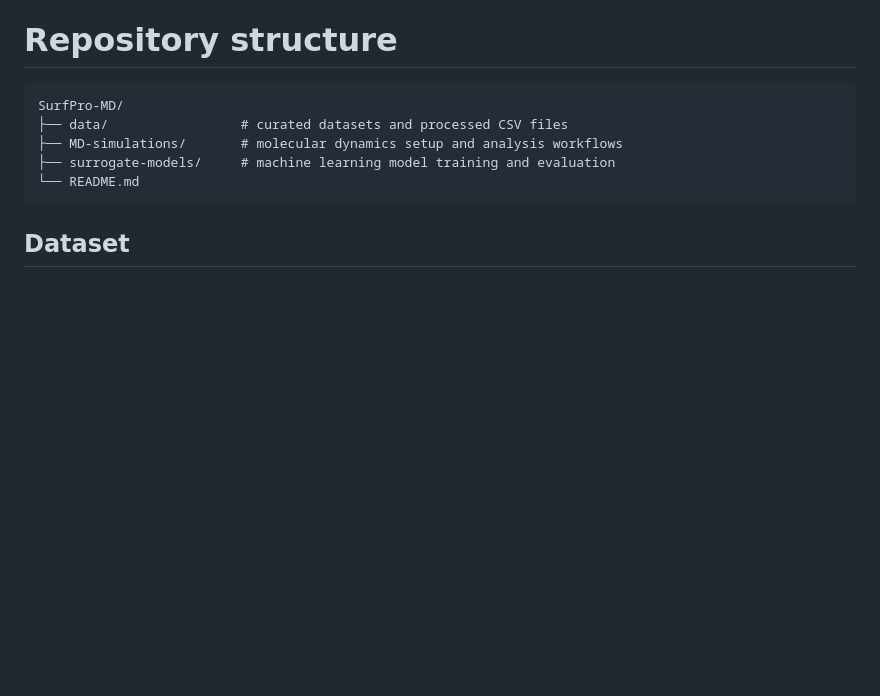
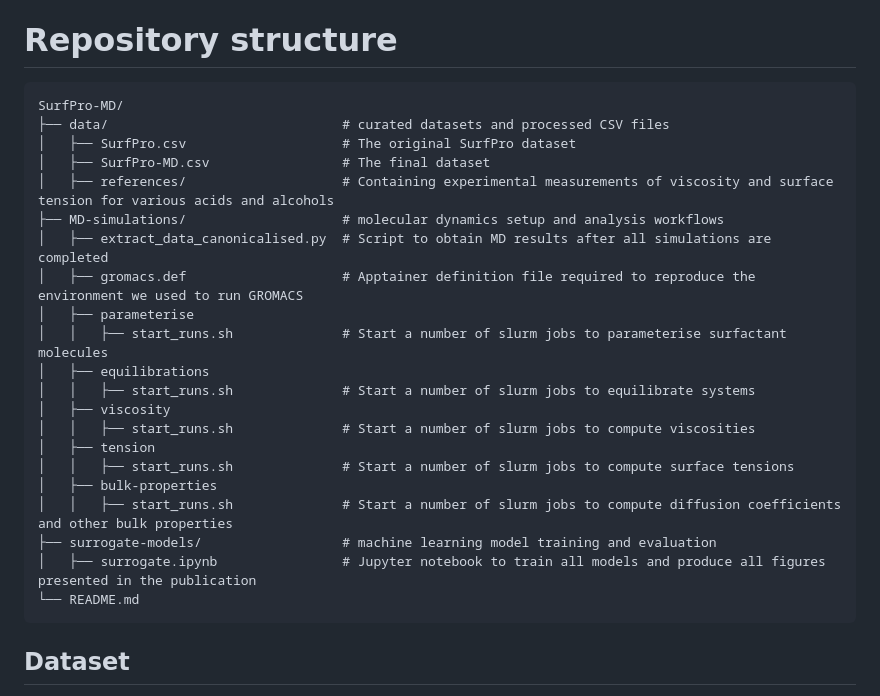
Before and after one commit to Corteswain/SurfPro-MD, a Markdown page: README.md, the part around the change. Rendered like a GitHub page; blank space fills up the shorter version.

````diff
--- a/README.md
+++ b/README.md
@@ -38,9 +38,25 @@ to enable **full reproducibility**.
 
 ```text
 SurfPro-MD/
-├── data/                 # curated datasets and processed CSV files
-├── MD-simulations/       # molecular dynamics setup and analysis workflows
-├── surrogate-models/     # machine learning model training and evaluation
+├── data/                              # curated datasets and processed CSV files
+│   ├── SurfPro.csv                    # The original SurfPro dataset
+│   ├── SurfPro-MD.csv                 # The final dataset
+│   ├── references/                    # Containing experimental measurements of viscosity and surface tension for various acids and alcohols
+├── MD-simulations/                    # molecular dynamics setup and analysis workflows
+│   ├── extract_data_canonicalised.py  # Script to obtain MD results after all simulations are completed
+│   ├── gromacs.def                    # Apptainer definition file required to reproduce the environment we used to run GROMACS
+│   ├── parameterise
+│   │   ├── start_runs.sh              # Start a number of slurm jobs to parameterise surfactant molecules
+│   ├── equilibrations
+│   │   ├── start_runs.sh              # Start a number of slurm jobs to equilibrate systems
+│   ├── viscosity
+│   │   ├── start_runs.sh              # Start a number of slurm jobs to compute viscosities
+│   ├── tension
+│   │   ├── start_runs.sh              # Start a number of slurm jobs to compute surface tensions
+│   ├── bulk-properties
+│   │   ├── start_runs.sh              # Start a number of slurm jobs to compute diffusion coefficients and other bulk properties
+├── surrogate-models/                  # machine learning model training and evaluation
+│   ├── surrogate.ipynb                # Jupyter notebook to train all models and produce all figures presented in the publication
 └── README.md
 ```
 
````
